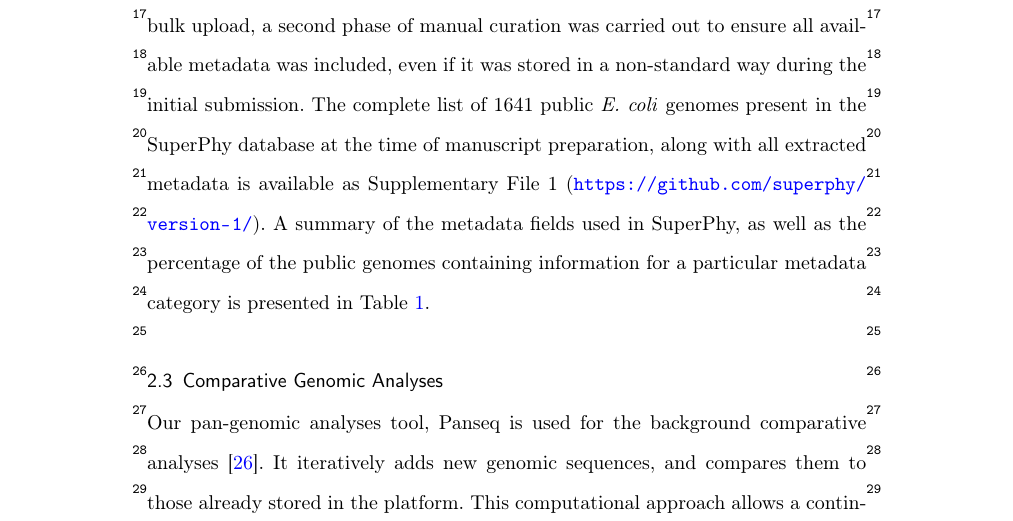
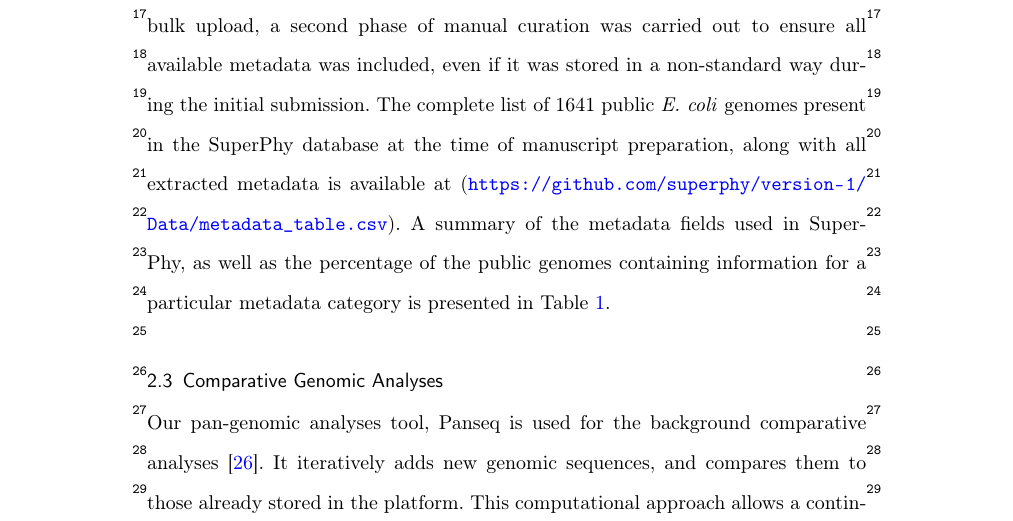
Before and after one commit to superphy/version-1, a LaTeX document (Manuscript/genome_biology/superphy_bmc_article.tex): part of page 7 of 32, cut so that both start at the same text. Compiled offline with pdfLaTeX.

Commit message:
Added metadata table reference in text.

```diff
--- a/Manuscript/genome_biology/superphy_bmc_article.tex
+++ b/Manuscript/genome_biology/superphy_bmc_article.tex
@@ -313,7 +313,7 @@ Uploaded data undergo a series of checks to ensure the quality of the data. Data
 Uploaded genomes undergo two checks to ensure the data are of a minimum quality, and that the genomes being uploaded belong to the species \textit{E. coli}. We initially identified genomic regions present in at least 70\% of the genomes, referred to as  the `conserved core`. All genomes are considered to be \textit{E. coli} if: 1) they contain at least 1500 conserved core regions, and 2) The presence of at least three \textit{E. coli} species-specific regions. The derivation of these markers is presented in the `Pan-genome' subsection of the `Example analyses'.
 
 \subsection{Acquisition of public \textit{Escherichia coli} genomes}
-SuperPhy is continually and automatically updated with closed and draft genomes of \textit{Escherichia coli} from GenBank using the script \url{https://github.com/superphy/version-1/Sequences/ncbi_downloader.pl}. All metadata present in the GenBank submissions are extracted automatically using the script \url{https://github.com/superphy/version-1/Sequences/genbank_to_genodo.pl }. For the initial bulk upload, a second phase of manual curation was carried out to ensure all available metadata was included, even if it was stored in a non-standard way during the initial submission. The complete list of 1641 public \textit{E. coli} genomes present in the SuperPhy database at the time of manuscript preparation, along with all extracted metadata is available as Supplementary File 1 (\url{https://github.com/superphy/version-1/}). A summary of the metadata fields used in SuperPhy, as well as the percentage of the public genomes containing information for a particular metadata category is presented in Table \ref{tab:metadata}.
+SuperPhy is continually and automatically updated with closed and draft genomes of \textit{Escherichia coli} from GenBank using the script \url{https://github.com/superphy/version-1/Sequences/ncbi_downloader.pl}. All metadata present in the GenBank submissions are extracted automatically using the script \url{https://github.com/superphy/version-1/Sequences/genbank_to_genodo.pl }. For the initial bulk upload, a second phase of manual curation was carried out to ensure all available metadata was included, even if it was stored in a non-standard way during the initial submission. The complete list of 1641 public \textit{E. coli} genomes present in the SuperPhy database at the time of manuscript preparation, along with all extracted metadata is available at (\url{https://github.com/superphy/version-1/Data/metadata_table.csv}). A summary of the metadata fields used in SuperPhy, as well as the percentage of the public genomes containing information for a particular metadata category is presented in Table \ref{tab:metadata}.
 
 \subsection{Comparative Genomic Analyses}
 Our pan-genomic analyses tool, Panseq is used for the background comparative analyses \cite{laing_pan-genome_2010}. It iteratively adds new genomic sequences, and compares them to those already stored in the platform. This computational approach allows a continuous influx of new sequence data without large time or memory requirements. In this way, the complete pan-genome of all sequences in the database is determined. Annotations for these regions are determined by querying the GenBank NR protein database via BLASTx.
```
